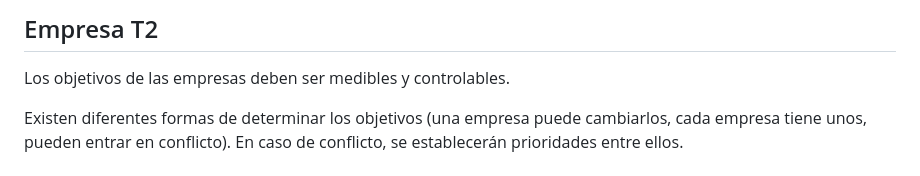
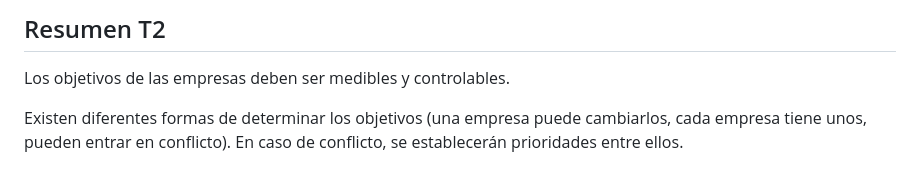
Before and after one commit to AleX-17r/Resumenes-2SMR, a Markdown page: Empresa/Tema2/README.md, the part around the change. Drawn GitHub-style.

```diff
--- a/Empresa/README.md
+++ b/Empresa/Tema2/README.md
@@ -1,4 +1,4 @@
-## Empresa T2
+## Resumen T2
 Los objetivos de las empresas deben ser medibles y controlables.
 
 Existen diferentes formas de determinar los objetivos (una empresa puede cambiarlos, cada empresa tiene unos, pueden entrar en conflicto).
```
